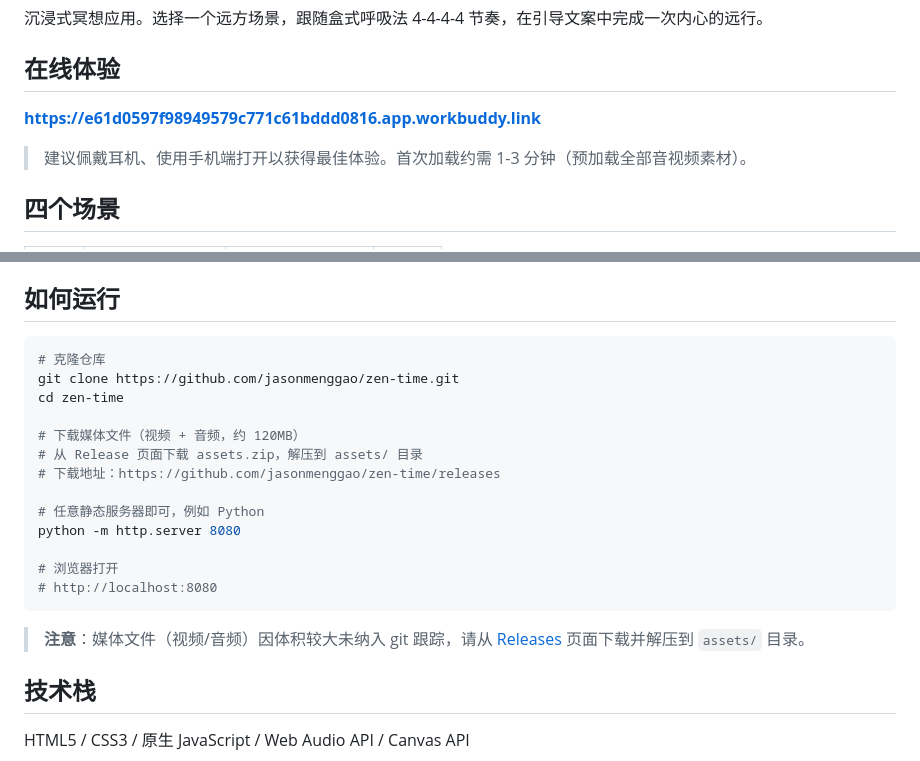
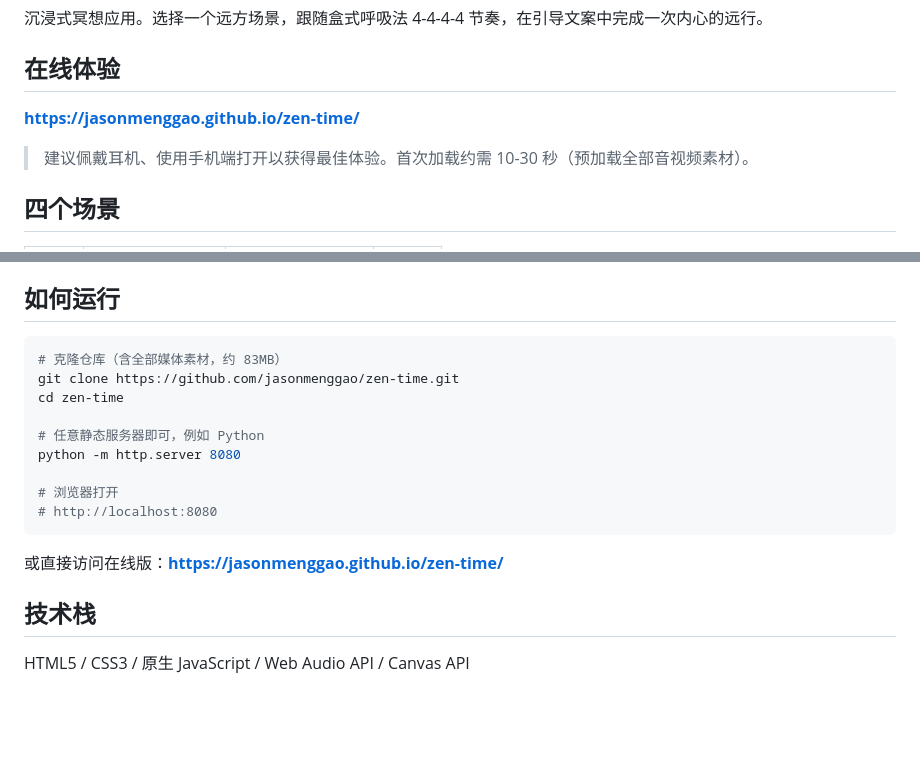
Before and after one commit to Jasonmenggao/zen-time, a Markdown page: README.md, 2 parts joined by grey strips. Drawn GitHub-style; blank space fills up the shorter version.

Commit message:
docs: update README for GitHub Pages URL

````diff
--- a/README.md
+++ b/README.md
@@ -4,9 +4,9 @@
 
 ## 在线体验
 
-**https://e61d0597f98949579c771c61bddd0816.app.workbuddy.link**
+**https://jasonmenggao.github.io/zen-time/**
 
-> 建议佩戴耳机、使用手机端打开以获得最佳体验。首次加载约需 1-3 分钟（预加载全部音视频素材）。
+> 建议佩戴耳机、使用手机端打开以获得最佳体验。首次加载约需 10-30 秒（预加载全部音视频素材）。
 
 ## 四个场景
 
@@ -70,13 +70,9 @@ index.html          # 三屏结构：入场黑屏 / 入口屏 / 冥想屏 / 结
 ## 如何运行
 
 ```bash
-# 克隆仓库
+# 克隆仓库（含全部媒体素材，约 83MB）
 git clone https://github.com/jasonmenggao/zen-time.git
 cd zen-time
-
-# 下载媒体文件（视频 + 音频，约 120MB）
-# 从 Release 页面下载 assets.zip，解压到 assets/ 目录
-# 下载地址：https://github.com/jasonmenggao/zen-time/releases
 
 # 任意静态服务器即可，例如 Python
 python -m http.server 8080
@@ -85,7 +81,7 @@ python -m http.server 8080
 # http://localhost:8080
 ```
 
-> **注意**：媒体文件（视频/音频）因体积较大未纳入 git 跟踪，请从 [Releases](https://github.com/jasonmenggao/zen-time/releases) 页面下载并解压到 `assets/` 目录。
+或直接访问在线版：**https://jasonmenggao.github.io/zen-time/**
 
 ## 技术栈
 
````
